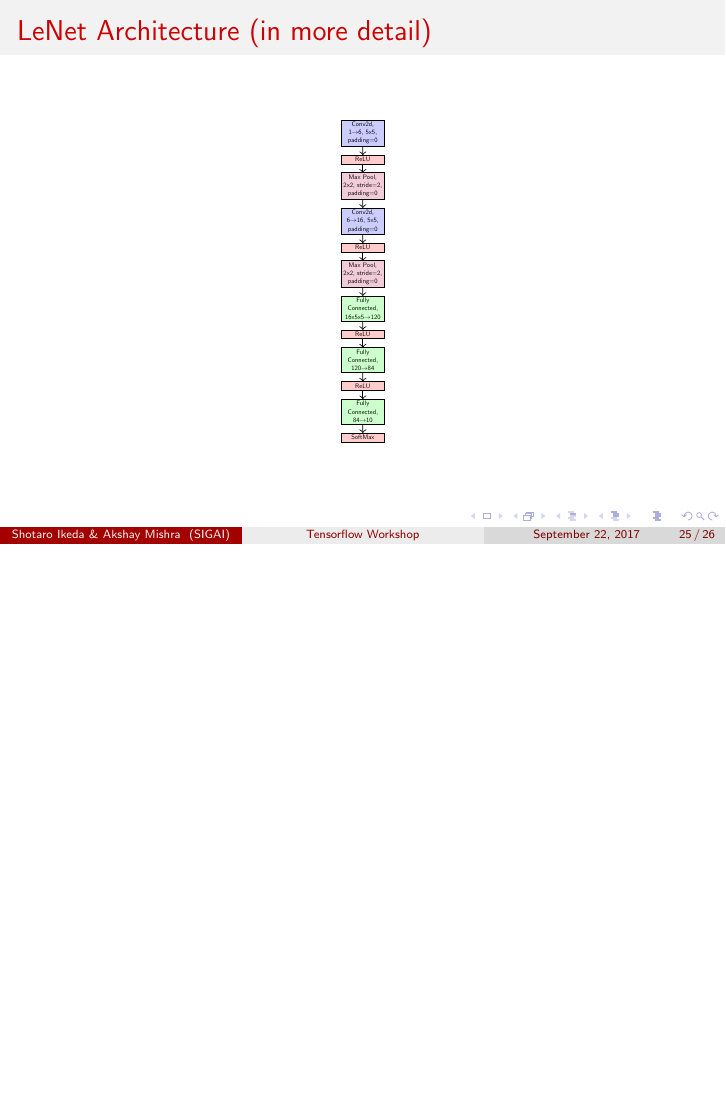
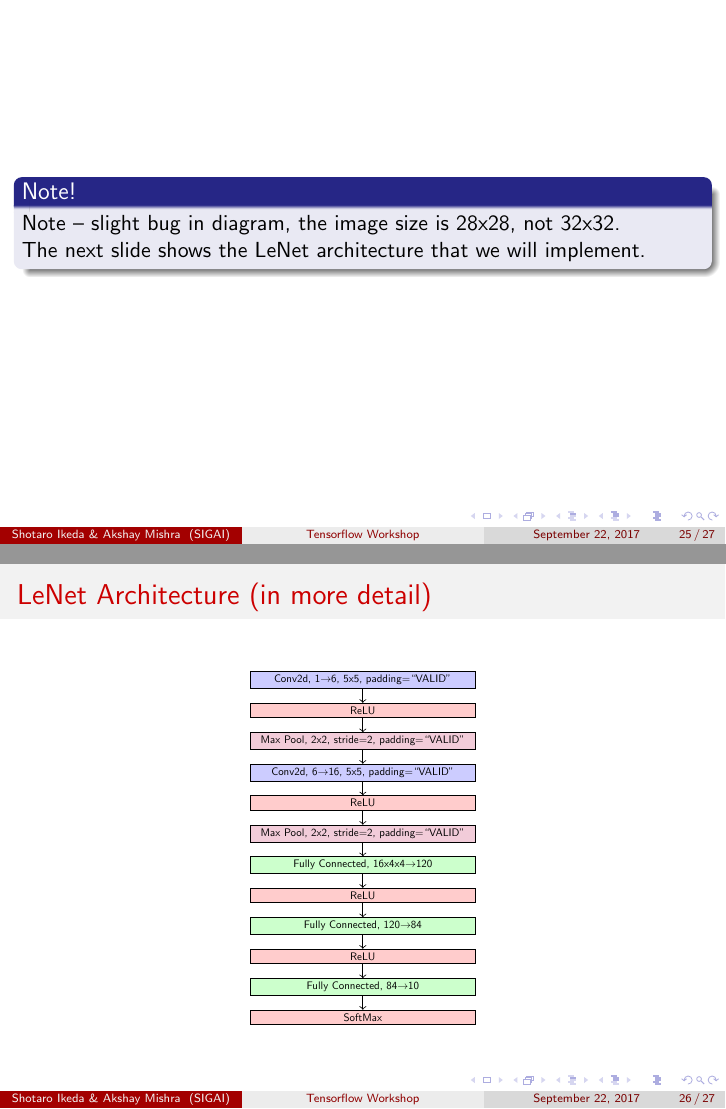
Before and after one commit to sig-ai/tf_workshop, LaTeX slides (presentation_1.tex): page 25 of 26 before the commit and pages 25 and 26 of 27 after it, the two joined at a grey line, the shorter picture padded with empty space. Compiled offline with pdfLaTeX.

Commit message:
fixed network

```diff
--- a/presentation_1.tex
+++ b/presentation_1.tex
@@ -319,21 +319,28 @@
 \end{frame}
 
 \begin{frame}
+  \begin{block}{Note!}
+    Note -- slight bug in diagram, the image size is 28x28, not 32x32. \\
+    The next slide shows the LeNet architecture that we will implement.
+  \end{block}
+\end{frame}
+
+\begin{frame}
   \frametitle{LeNet Architecture (in more detail)}
-  \tikzstyle{c} = [rectangle, draw, fill=blue!20, node distance=1cm, text width=6em, text centered]
-  \tikzstyle{p} = [rectangle, draw, fill=purple!20, node distance=1cm, text width=6em, text centered]
-  \tikzstyle{f} = [rectangle, draw, fill=green!20, node distance=1cm, text width=6em, text centered]
-  \tikzstyle{a} = [rectangle, draw, fill=red!20, node distance=1cm, text width=6em, text centered]
+  \tikzstyle{c} = [rectangle, draw, fill=blue!20, node distance=1cm, text width=20em, text centered]
+  \tikzstyle{p} = [rectangle, draw, fill=purple!20, node distance=1cm, text width=20em, text centered]
+  \tikzstyle{f} = [rectangle, draw, fill=green!20, node distance=1cm, text width=20em, text centered]
+  \tikzstyle{a} = [rectangle, draw, fill=red!20, node distance=1cm, text width=20em, text centered]
 
   \begin{center}
-    \begin{tikzpicture}[scale=0.3, every node/.style={transform shape}]
-      \node [c] (conv2d_1) {Conv2d, 1$\rightarrow$6, 5x5, padding=0};
+    \begin{tikzpicture}[scale=0.5, every node/.style={transform shape}]
+      \node [c] (conv2d_1) {Conv2d, 1$\rightarrow$6, 5x5, padding=``VALID''};
       \node [a, below = 0.5cm of conv2d_1] (relu_1) {ReLU};
-      \node [p, below = 0.5cm of relu_1] (max_pool_1) {Max Pool, 2x2, stride=2, padding=0};
-      \node [c, below = 0.5cm of max_pool_1] (conv2d_2) {Conv2d, 6$\rightarrow$16, 5x5, padding=0};
+      \node [p, below = 0.5cm of relu_1] (max_pool_1) {Max Pool, 2x2, stride=2, padding=``VALID''};
+      \node [c, below = 0.5cm of max_pool_1] (conv2d_2) {Conv2d, 6$\rightarrow$16, 5x5, padding=``VALID''};
       \node [a, below = 0.5cm of conv2d_2] (relu_2) {ReLU};
-      \node [p, below = 0.5cm of relu_2] (max_pool_2) {Max Pool, 2x2, stride=2, padding=0};
-      \node [f, below = 0.5cm of max_pool_2] (fc1) {Fully Connected, 16x5x5$\rightarrow$120};
+      \node [p, below = 0.5cm of relu_2] (max_pool_2) {Max Pool, 2x2, stride=2, padding=``VALID''};
+      \node [f, below = 0.5cm of max_pool_2] (fc1) {Fully Connected, 16x4x4$\rightarrow$120};
       \node [a, below = 0.5cm of fc1] (relu_3) {ReLU};
       \node [f, below = 0.5cm of relu_3] (fc2) {Fully Connected, 120$\rightarrow$84};
       \node [a, below = 0.5cm of fc2] (relu_4) {ReLU};
```
